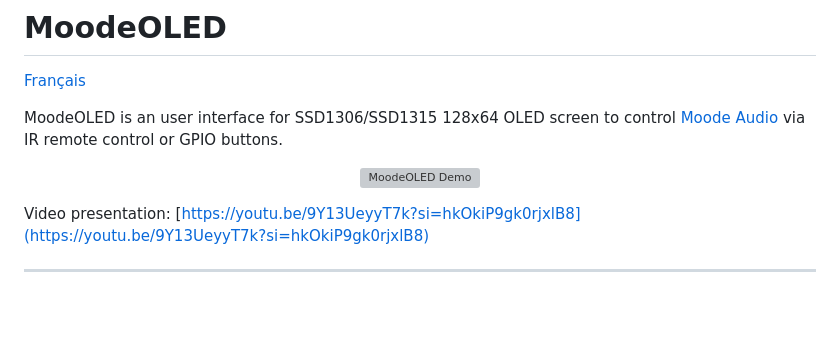
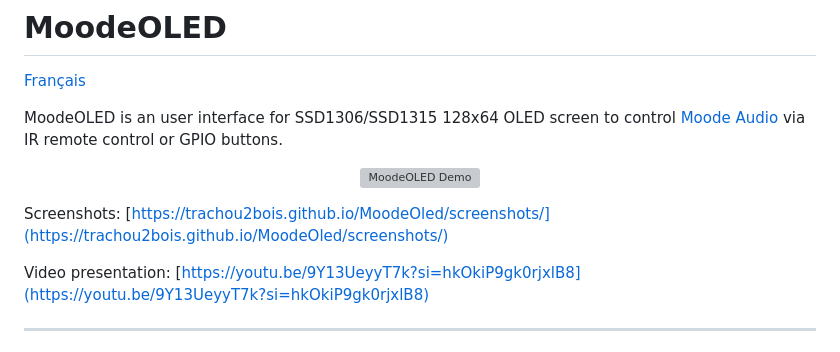
Before and after one commit to Trachou2Bois/MoodeOled, a Markdown page: README.md, the part around the change. Drawn GitHub-style; blank space fills up the shorter version; grey boxes are pictures that could not be loaded.

```diff
--- a/README.md
+++ b/README.md
@@ -7,6 +7,8 @@ MoodeOLED is an user interface for SSD1306/SSD1315 128x64 OLED screen to control
 <p align="center">
   <img src="screenshots/moodeoled_demo.gif" alt="MoodeOLED Demo">
 </p>
+
+Screenshots: [https://trachou2bois.github.io/MoodeOled/screenshots/](https://trachou2bois.github.io/MoodeOled/screenshots/)
 
 Video presentation:
 [https://youtu.be/9Y13UeyyT7k?si=hkOkiP9gk0rjxlB8](https://youtu.be/9Y13UeyyT7k?si=hkOkiP9gk0rjxlB8)
```
